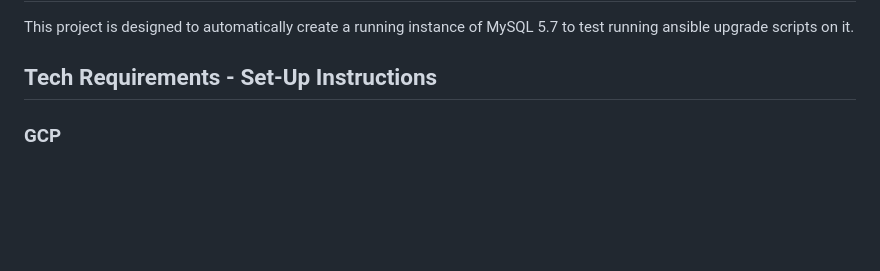
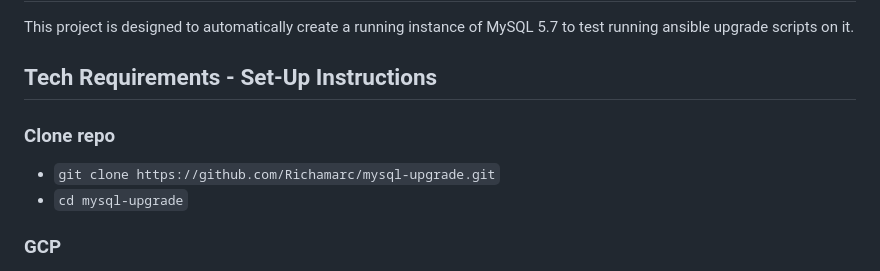
Before and after one commit to Richamarc/mysql-upgrade, a Markdown page: README.md, the part around the change. Drawn GitHub-style; blank space fills up the shorter version.

Commit message:
Add cloning instructions

```diff
--- a/README.md
+++ b/README.md
@@ -5,6 +5,11 @@
 This project is designed to automatically create a running instance of MySQL 5.7 to test running ansible upgrade scripts on it.
 
 ## Tech Requirements - Set-Up Instructions
+
+### Clone repo
+
+* `git clone https://github.com/Richamarc/mysql-upgrade.git`
+* `cd mysql-upgrade`
 
 ### GCP
 
```
